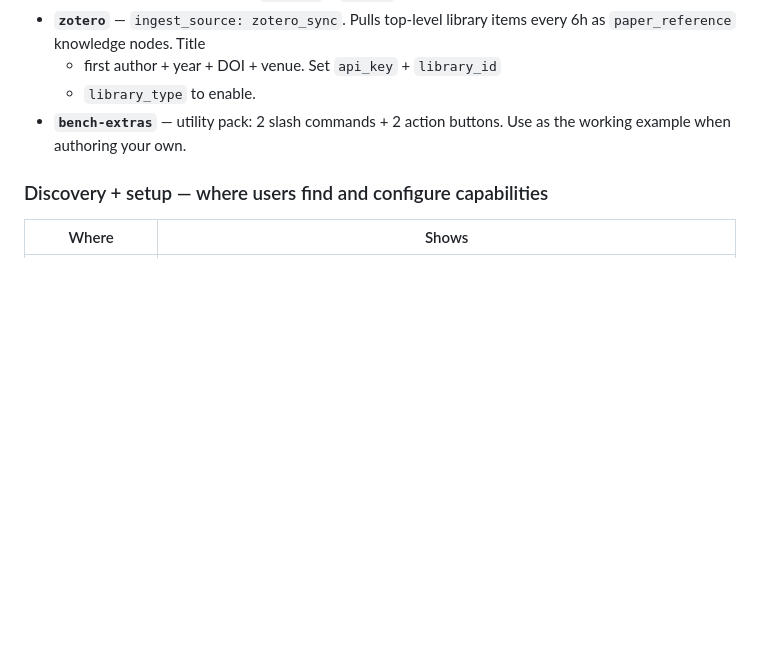
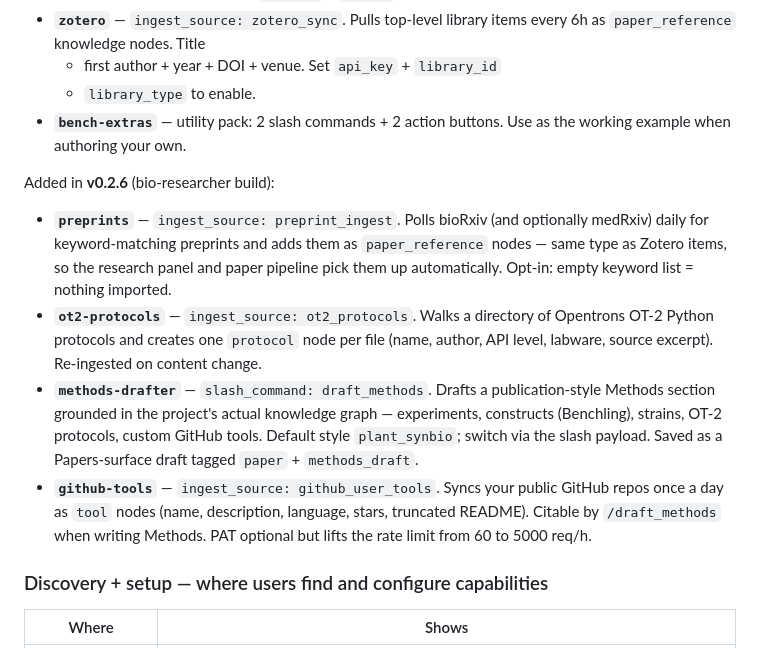
Before and after one commit to Chesterguan/WorkspaceOS, a Markdown page: README.md, the part around the change. Rendered like a GitHub page; blank space fills up the shorter version.

Commit message:
docs(readme): list v0.2.6 capability extensions
preprints, ot2-protocols, methods-drafter, github-tools — the
bio-researcher capability bundle. Tagged as v0.2.6.

```diff
--- a/README.md
+++ b/README.md
@@ -328,6 +328,29 @@ Shipped extensions:
 - **`bench-extras`** — utility pack: 2 slash commands + 2 action
   buttons. Use as the working example when authoring your own.
 
+Added in **v0.2.6** (bio-researcher build):
+
+- **`preprints`** — `ingest_source: preprint_ingest`. Polls bioRxiv
+  (and optionally medRxiv) daily for keyword-matching preprints and
+  adds them as `paper_reference` nodes — same type as Zotero items, so
+  the research panel and paper pipeline pick them up automatically.
+  Opt-in: empty keyword list = nothing imported.
+- **`ot2-protocols`** — `ingest_source: ot2_protocols`. Walks a
+  directory of Opentrons OT-2 Python protocols and creates one
+  `protocol` node per file (name, author, API level, labware, source
+  excerpt). Re-ingested on content change.
+- **`methods-drafter`** — `slash_command: draft_methods`. Drafts a
+  publication-style Methods section grounded in the project's actual
+  knowledge graph — experiments, constructs (Benchling), strains,
+  OT-2 protocols, custom GitHub tools. Default style `plant_synbio`;
+  switch via the slash payload. Saved as a Papers-surface draft tagged
+  `paper` + `methods_draft`.
+- **`github-tools`** — `ingest_source: github_user_tools`. Syncs your
+  public GitHub repos once a day as `tool` nodes (name, description,
+  language, stars, truncated README). Citable by `/draft_methods`
+  when writing Methods. PAT optional but lifts the rate limit from 60
+  to 5000 req/h.
+
 ### Discovery + setup — where users find and configure capabilities
 
 | Where | Shows |
```
